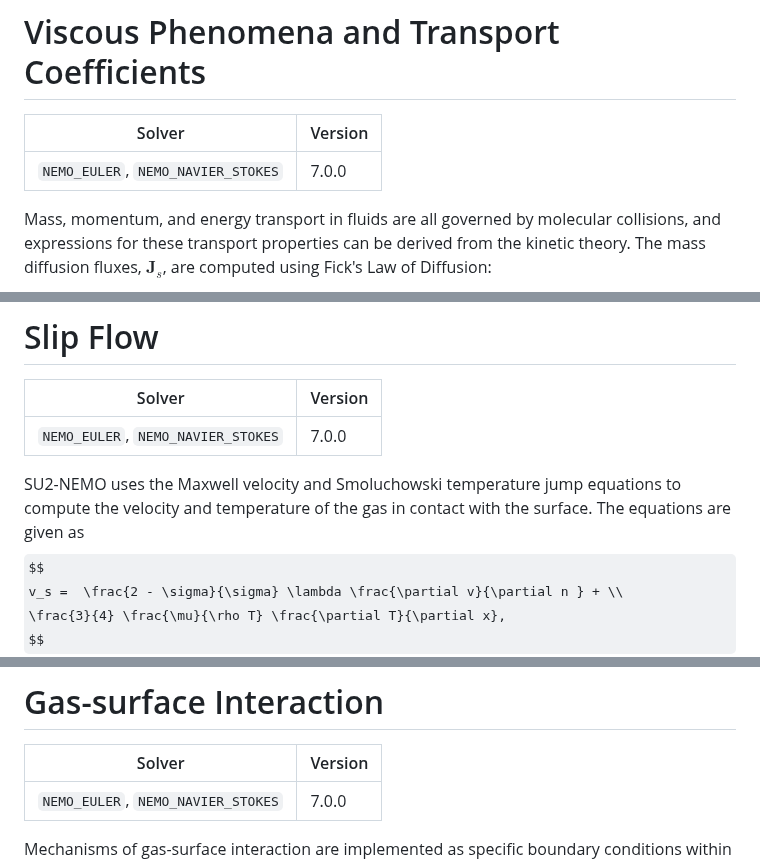
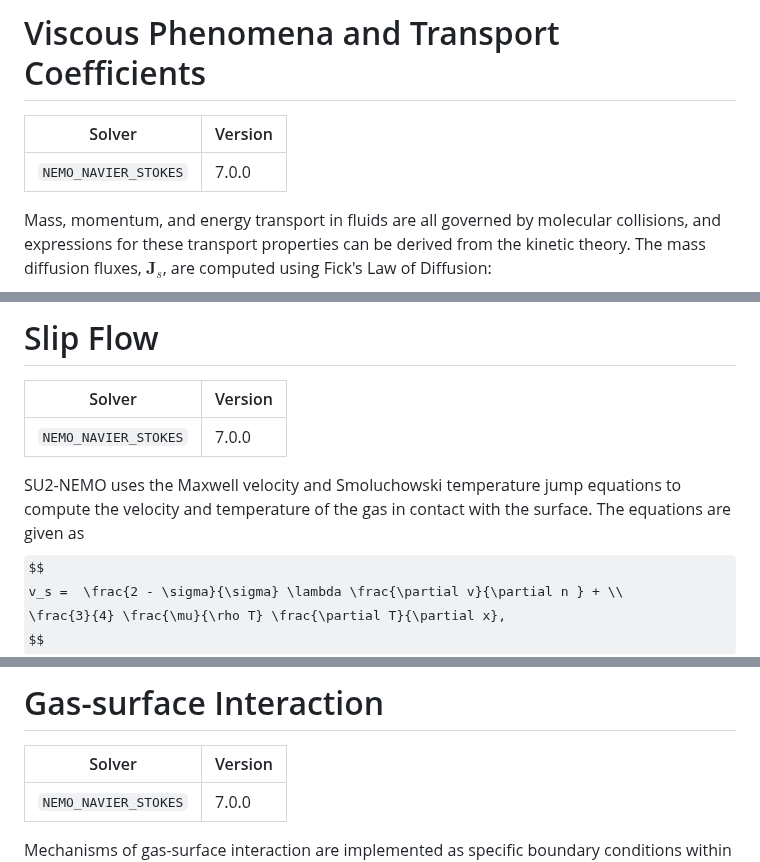
Before and after one commit to su2code/su2code.github.io, a Markdown page: _docs_v7/Thermochemical-Nonequilibrium.md, 3 parts joined by grey strips. Drawn GitHub-style; some formulas as TeX source.

Commit message:
correcting models only in ns solver
Signed-off-by: jtneedels <jneedels@stanford.edu>

```diff
--- a/_docs_v7/Thermochemical-Nonequilibrium.md
+++ b/_docs_v7/Thermochemical-Nonequilibrium.md
@@ -143,7 +143,7 @@ where $\sigma_s$ is the effective collision~cross-section.
 
 | Solver | Version |
 | --- | --- |
-| `NEMO_EULER`, `NEMO_NAVIER_STOKES` | 7.0.0 |
+| `NEMO_NAVIER_STOKES` | 7.0.0 |
 
 
 Mass, momentum, and  energy transport in fluids are all governed by molecular collisions, and  expressions for these transport properties can be derived from the kinetic theory. The  mass diffusion fluxes, $\mathbf{J}_s$, are computed using Fick's Law of Diffusion:
@@ -344,9 +344,9 @@ If the Sutherland model is selected with a NEMO solver, species diffusion coeffi
 
 | Solver | Version |
 | --- | --- |
-| `NEMO_EULER`, `NEMO_NAVIER_STOKES` | 7.0.0 |
+| `NEMO_NAVIER_STOKES` | 7.0.0 |
 
-SU2-NEMO uses the Maxwell velocity and Smoluchowski temperature jump  equations to compute the velocity and temperature of the gas in contact with the surface. The equations are given as
+SU2-NEMO uses the Maxwell velocity and Smoluchowski temperature jump equations to compute the velocity and temperature of the gas in contact with the surface. The equations are given as
 $$
 v_s =  \frac{2 - \sigma}{\sigma} \lambda \frac{\partial v}{\partial n } + \\
 \frac{3}{4} \frac{\mu}{\rho T} \frac{\partial T}{\partial x},
@@ -371,7 +371,7 @@ The coefficients $\sigma$ and $\alpha$ are referred to as the Tangential Momentu
 
 | Solver | Version |
 | --- | --- |
-| `NEMO_EULER`, `NEMO_NAVIER_STOKES` | 7.0.0 |
+| `NEMO_NAVIER_STOKES` | 7.0.0 |
 
 Mechanisms of gas-surface interaction are implemented as specific boundary conditions within the SU2-NEMO computational suite. The net result of recombination reactions occurring on the surface is a production of chemical species due to catalytic reactions, $\dot{\omega}_s^{cat}$, that must be balanced by the normal diffusive and convective flux at the wall. For steady flow and a no-slip boundary, this can be expressed as
 
```
